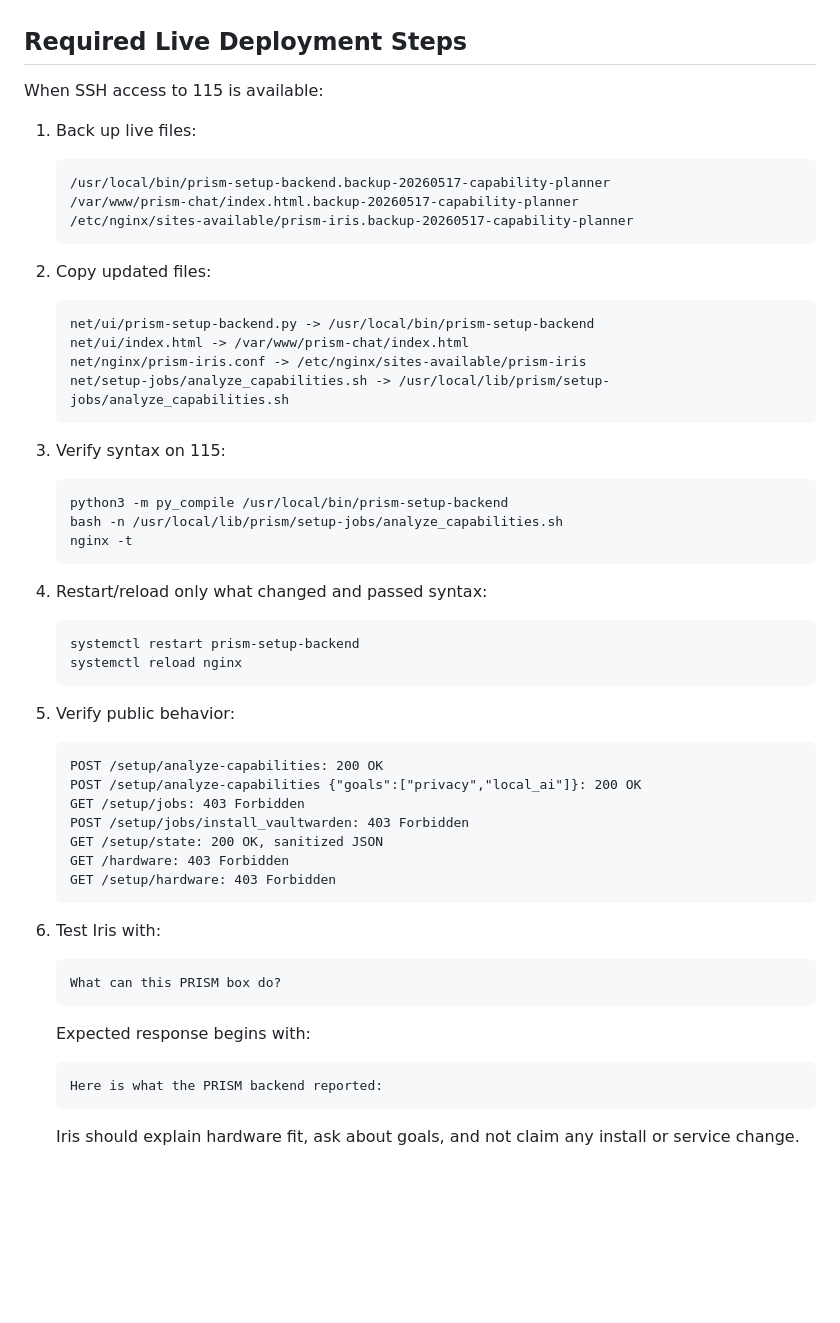
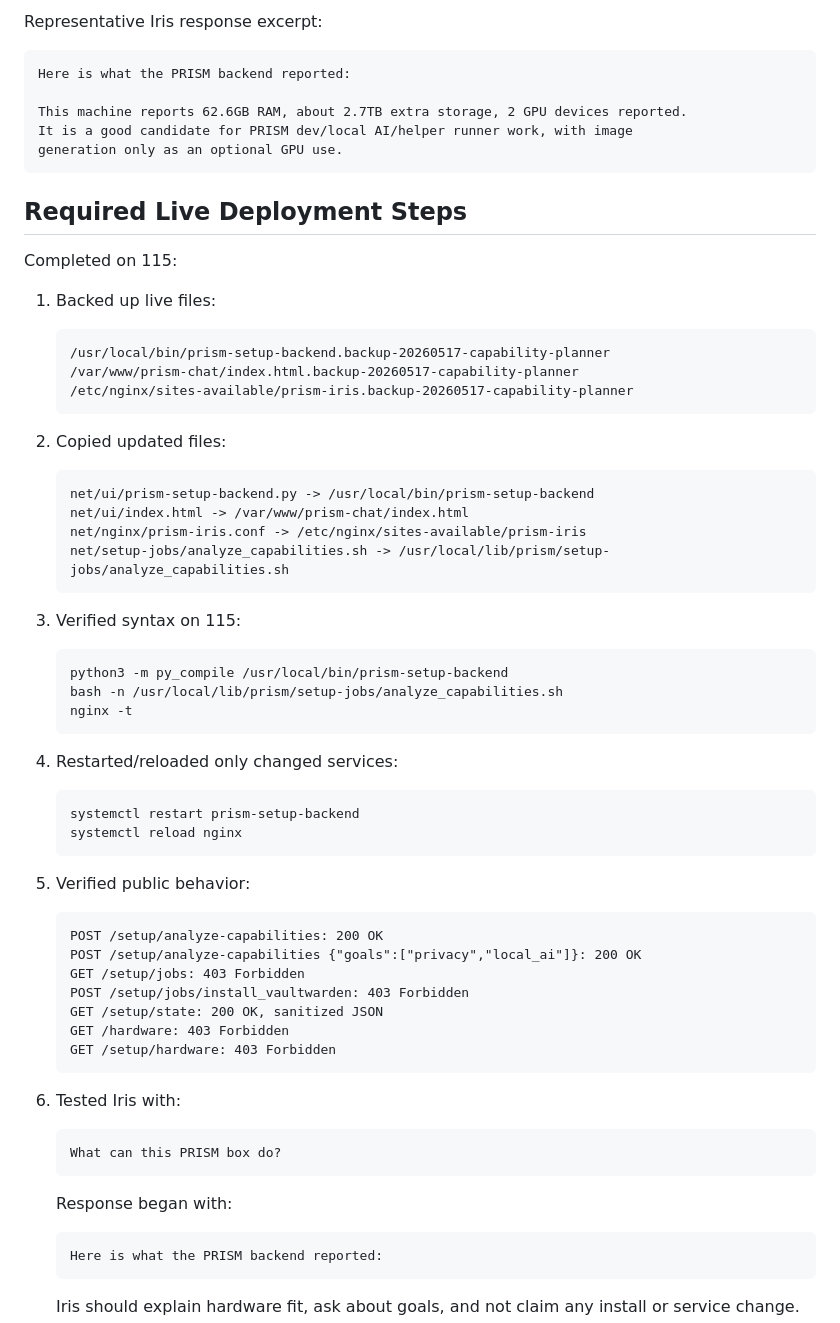
Before and after one commit to hippynurd/prism, a Markdown page: docs/PRISM_CAPABILITY_PLANNER_HAND_20260517.md, the part around one of its changes. Rendered like a GitHub page; blank space fills up the shorter version.

Commit message:
docs: record live capability planner deployment

````diff
--- a/docs/PRISM_CAPABILITY_PLANNER_HAND_20260517.md
+++ b/docs/PRISM_CAPABILITY_PLANNER_HAND_20260517.md
@@ -227,9 +293,18 @@ The 404 is expected until the updated backend and nginx config are deployed.
+Representative Iris response excerpt:
+
+```text
+Here is what the PRISM backend reported:
+
+This machine reports 62.6GB RAM, about 2.7TB extra storage, 2 GPU devices reported.
+It is a good candidate for PRISM dev/local AI/helper runner work, with image
+generation only as an optional GPU use.
+```
 
 ## Required Live Deployment Steps
 
-When SSH access to 115 is available:
+Completed on 115:
 
-1. Back up live files:
+1. Backed up live files:
 
    ```text
    /usr/local/bin/prism-setup-backend.backup-20260517-capability-planner
@@ -237,7 +312,7 @@ When SSH access to 115 is available:
    /etc/nginx/sites-available/prism-iris.backup-20260517-capability-planner
    ```
 
-2. Copy updated files:
+2. Copied updated files:
 
    ```text
    net/ui/prism-setup-backend.py -> /usr/local/bin/prism-setup-backend
@@ -246,7 +321,7 @@ When SSH access to 115 is available:
    net/setup-jobs/analyze_capabilities.sh -> /usr/local/lib/prism/setup-jobs/analyze_capabilities.sh
    ```
 
-3. Verify syntax on 115:
+3. Verified syntax on 115:
 
    ```text
    python3 -m py_compile /usr/local/bin/prism-setup-backend
@@ -254,14 +329,14 @@ When SSH access to 115 is available:
    nginx -t
    ```
 
-4. Restart/reload only what changed and passed syntax:
+4. Restarted/reloaded only changed services:
 
    ```text
    systemctl restart prism-setup-backend
    systemctl reload nginx
    ```
 
-5. Verify public behavior:
+5. Verified public behavior:
 
    ```text
    POST /setup/analyze-capabilities: 200 OK
@@ -273,13 +348,13 @@ When SSH access to 115 is available:
    GET /setup/hardware: 403 Forbidden
    ```
 
-6. Test Iris with:
+6. Tested Iris with:
 
    ```text
    What can this PRISM box do?
    ```
 
-   Expected response begins with:
+   Response began with:
 
    ```text
    Here is what the PRISM backend reported:
````
Also changed, not shown: other parts of docs/PRISM_CAPABILITY_PLANNER_HAND_20260517.md (+86 -20 lines).
